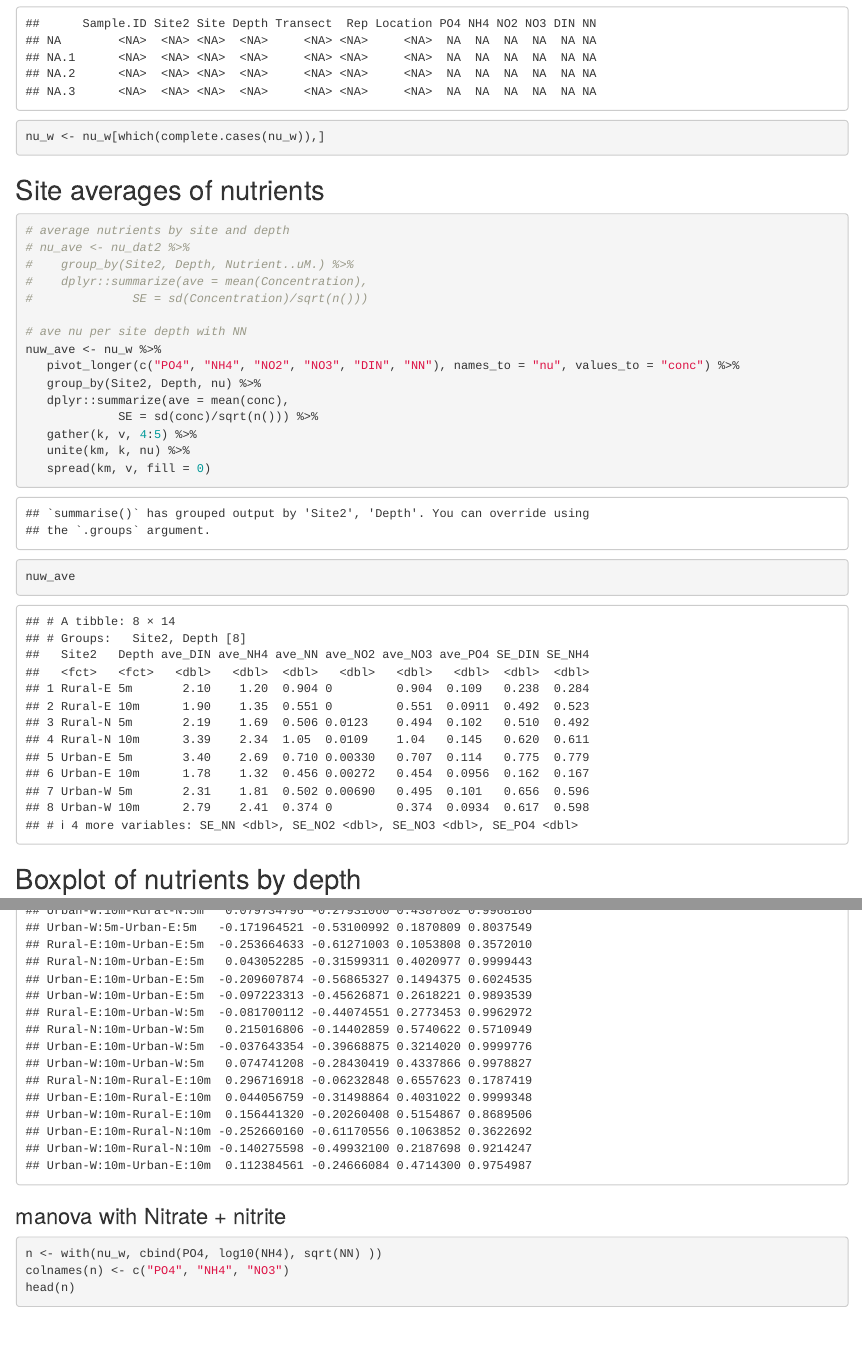
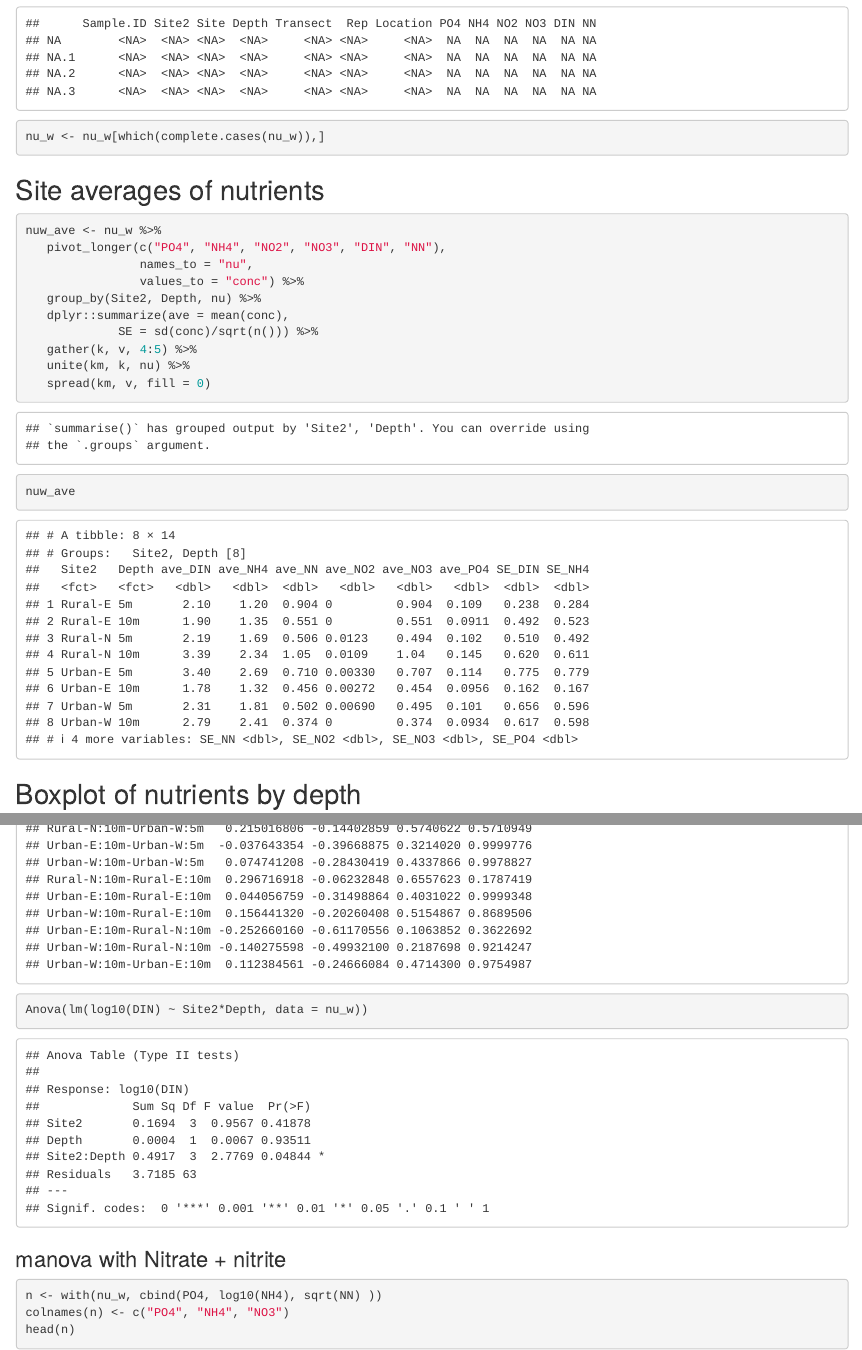
Before and after one commit to seaCatKim/Timor_surveys20152017, an R Markdown document (code/nutrients_analysis_boxplot.Rmd): the page in a window 1100 px wide, from 1850 px down, and a second part further down, joined at a grey line. Rendered offline with R 4.5, knitr and Pandoc, with nearby package versions; code that draws random numbers runs with fixed seeds of ours.

Commit message:
cleaned excess code - used Anova function for all nutrients for 4 sigfigs

````diff
--- a/code/nutrients_analysis_boxplot.Rmd
+++ b/code/nutrients_analysis_boxplot.Rmd
@@ -68,16 +68,11 @@ nu_w <- nu_w[which(complete.cases(nu_w)),]
 
 ## Site averages of nutrients
 
-```{r}
-# average nutrients by site and depth
-# nu_ave <- nu_dat2 %>%
-#    group_by(Site2, Depth, Nutrient..uM.) %>%
-#    dplyr::summarize(ave = mean(Concentration),
-#              SE = sd(Concentration)/sqrt(n()))
-
-# ave nu per site depth with NN
+```{r ave nurient per site and depth with combined nitrate and nitrite}
 nuw_ave <- nu_w %>%
-   pivot_longer(c("PO4", "NH4", "NO2", "NO3", "DIN", "NN"), names_to = "nu", values_to = "conc") %>%
+   pivot_longer(c("PO4", "NH4", "NO2", "NO3", "DIN", "NN"),
+                names_to = "nu",
+                values_to = "conc") %>%
    group_by(Site2, Depth, nu) %>%
    dplyr::summarize(ave = mean(conc),
              SE = sd(conc)/sqrt(n())) %>%
@@ -224,6 +221,8 @@ DIN.a <- aov(log10(nu_w$DIN) ~ Site2*Depth, data = nu_w)
 summary(DIN.a)
 plot(DIN.a)
 TukeyHSD(DIN.a)
+
+Anova(lm(log10(DIN) ~ Site2*Depth, data = nu_w))
 ```
 
 ### manova with Nitrate + nitrite
````
Also changed, not shown: code/nutrients_analysis_boxplot.Rmd (4 more changed lines).
